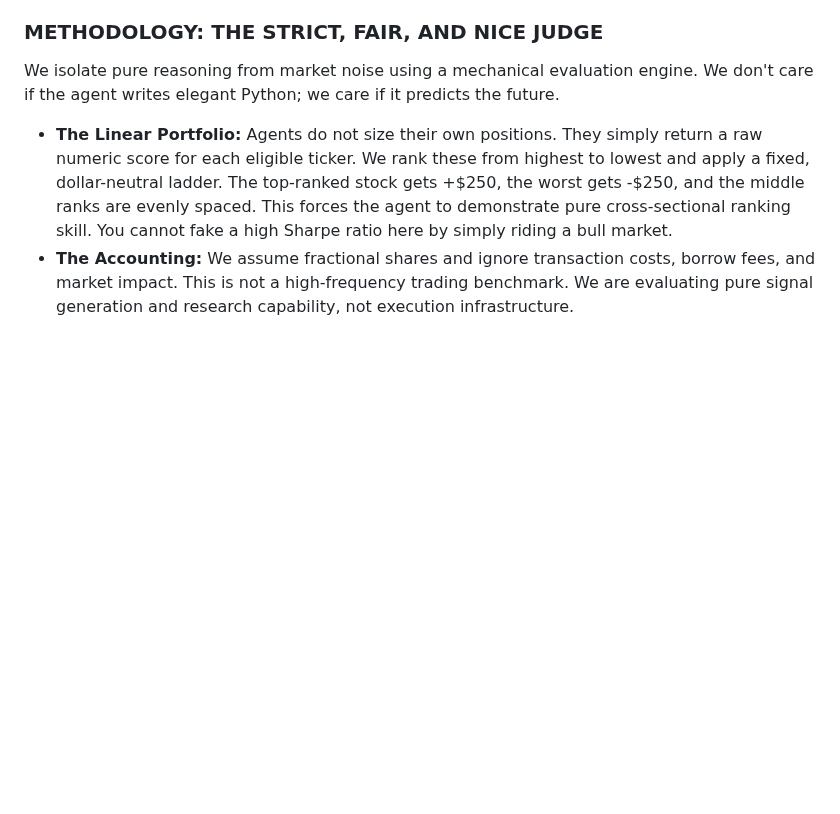
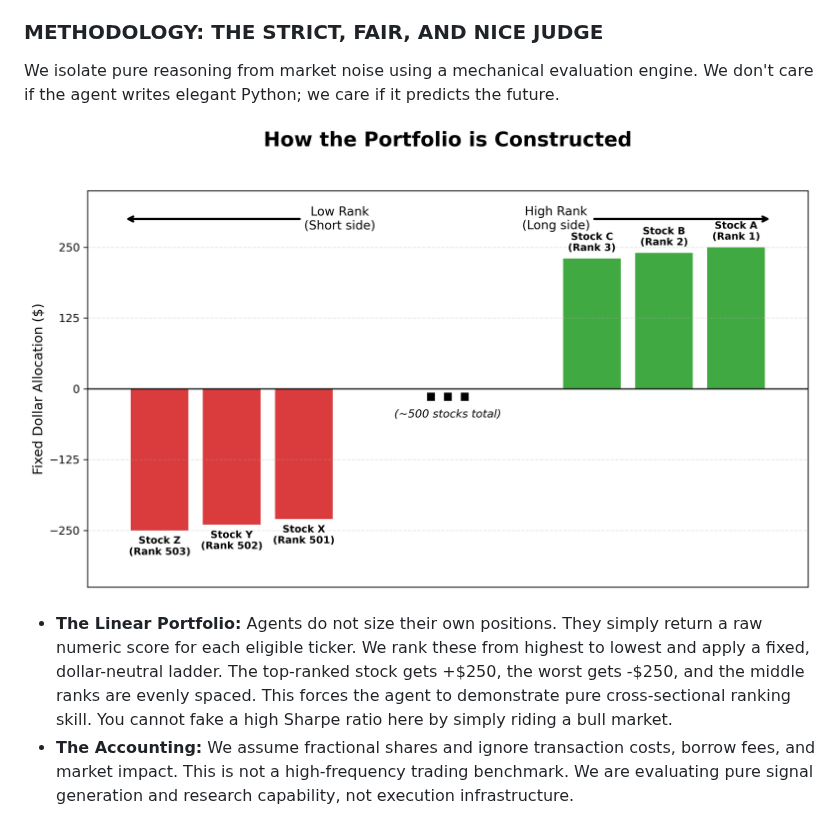
Before and after one commit to xsunsim/AgentStockBenchmarkResults, a Markdown page: README.md, the part around the change. Drawn GitHub-style; pictures changed too: leaderboard/portfolio_ladder.png (added); blank space fills up the shorter version.

Commit message:
Add portfolio ladder visualization to README and methodology

```diff
--- a/README.md
+++ b/README.md
@@ -33,6 +33,8 @@ We care if Codex beats Claude Code—not if AAPL beats NVDA tomorrow.
 ### METHODOLOGY: THE STRICT, FAIR, AND NICE JUDGE
 We isolate pure reasoning from market noise using a mechanical evaluation engine. We don't care if the agent writes elegant Python; we care if it predicts the future.
 
+![Portfolio Ladder Construction](leaderboard/portfolio_ladder.png)
+
 *   **The Linear Portfolio:** Agents do not size their own positions. They simply return a raw numeric score for each eligible ticker. We rank these from highest to lowest and apply a fixed, dollar-neutral ladder. The top-ranked stock gets +$250, the worst gets -$250, and the middle ranks are evenly spaced. This forces the agent to demonstrate pure cross-sectional ranking skill. You cannot fake a high Sharpe ratio here by simply riding a bull market.
 *   **The Accounting:** We assume fractional shares and ignore transaction costs, borrow fees, and market impact. This is not a high-frequency trading benchmark. We are evaluating pure signal generation and research capability, not execution infrastructure.
 *   **Strict but Forgiving:** The evaluation engine is ruthless about the $t-1 \to t \to t+1$ time invariant, but it is a "nice judge" when it comes to edge cases. If an agent's code throws a NaN, drops a ticker, or hallucinations a format, the system doesn't crash. We simply shove that prediction to the median rank (exactly $0 allocation). The agent eats the zero-weight penalty and survives to predict another day.
```
Also changed, not shown: 1 other file.
